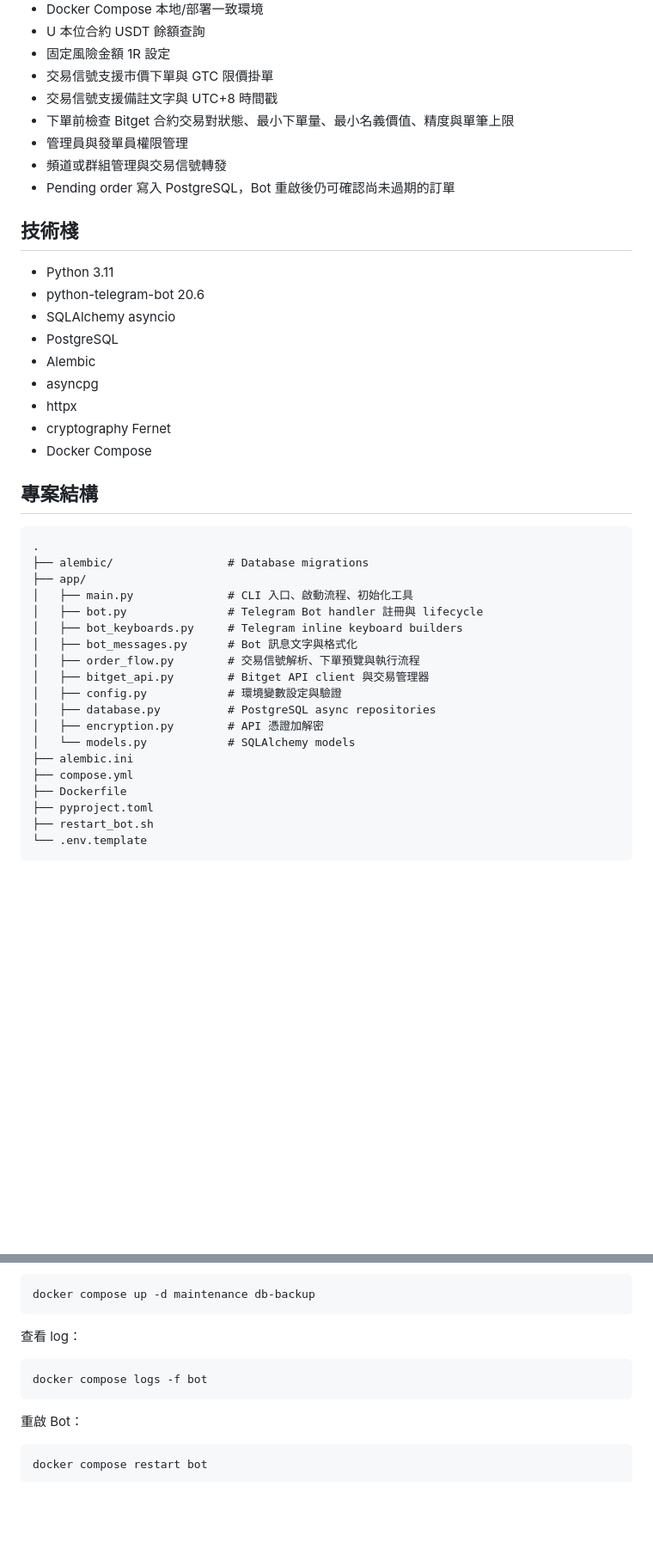
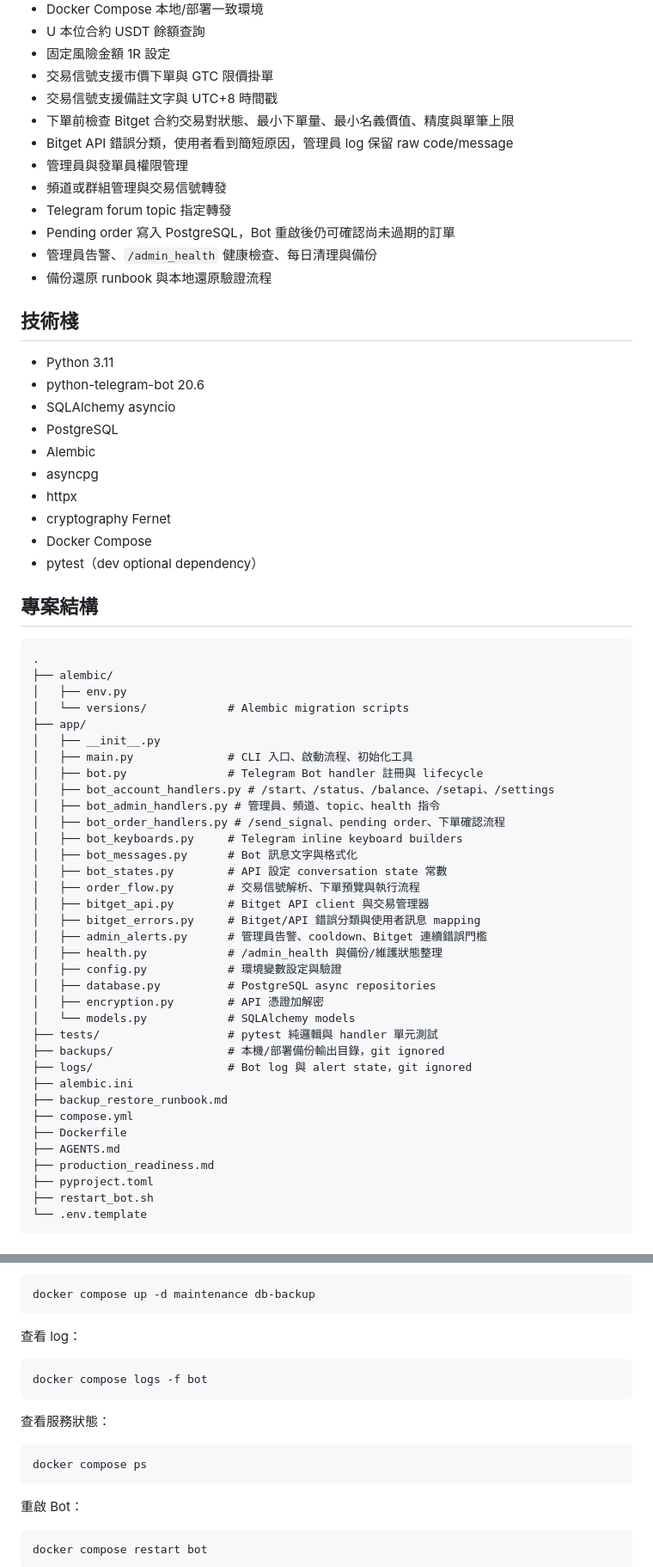
Before and after one commit to kaiyn-capital/kaiyn-trading-bot, a Markdown page: readme.md, 2 parts joined by grey strips. Shown at 86% size. Drawn GitHub-style; blank space fills up the shorter version.

Commit message:
Update README and production readiness docs

````diff
--- a/readme.md
+++ b/readme.md
@@ -16,9 +16,13 @@ Kaiyn Trading Bot 是整合 Telegram 與 Bitget U 本位合約交易的機器人
 - 交易信號支援市價下單與 GTC 限價掛單
 - 交易信號支援備註文字與 UTC+8 時間戳
 - 下單前檢查 Bitget 合約交易對狀態、最小下單量、最小名義價值、精度與單筆上限
+- Bitget API 錯誤分類，使用者看到簡短原因，管理員 log 保留 raw code/message
 - 管理員與發單員權限管理
 - 頻道或群組管理與交易信號轉發
+- Telegram forum topic 指定轉發
 - Pending order 寫入 PostgreSQL，Bot 重啟後仍可確認尚未過期的訂單
+- 管理員告警、`/admin_health` 健康檢查、每日清理與備份
+- 備份還原 runbook 與本地還原驗證流程
 
 ## 技術棧
 
@@ -31,26 +35,43 @@ Kaiyn Trading Bot 是整合 Telegram 與 Bitget U 本位合約交易的機器人
 - httpx
 - cryptography Fernet
 - Docker Compose
+- pytest（dev optional dependency）
 
 ## 專案結構
 
 ```text
 .
-├── alembic/                 # Database migrations
+├── alembic/
+│   ├── env.py
+│   └── versions/            # Alembic migration scripts
 ├── app/
+│   ├── __init__.py
 │   ├── main.py              # CLI 入口、啟動流程、初始化工具
 │   ├── bot.py               # Telegram Bot handler 註冊與 lifecycle
+│   ├── bot_account_handlers.py # /start、/status、/balance、/setapi、/settings
+│   ├── bot_admin_handlers.py # 管理員、頻道、topic、health 指令
+│   ├── bot_order_handlers.py # /send_signal、pending order、下單確認流程
 │   ├── bot_keyboards.py     # Telegram inline keyboard builders
 │   ├── bot_messages.py      # Bot 訊息文字與格式化
+│   ├── bot_states.py        # API 設定 conversation state 常數
 │   ├── order_flow.py        # 交易信號解析、下單預覽與執行流程
 │   ├── bitget_api.py        # Bitget API client 與交易管理器
+│   ├── bitget_errors.py     # Bitget/API 錯誤分類與使用者訊息 mapping
+│   ├── admin_alerts.py      # 管理員告警、cooldown、Bitget 連續錯誤門檻
+│   ├── health.py            # /admin_health 與備份/維護狀態整理
 │   ├── config.py            # 環境變數設定與驗證
 │   ├── database.py          # PostgreSQL async repositories
 │   ├── encryption.py        # API 憑證加解密
 │   └── models.py            # SQLAlchemy models
+├── tests/                   # pytest 純邏輯與 handler 單元測試
+├── backups/                 # 本機/部署備份輸出目錄，git ignored
+├── logs/                    # Bot log 與 alert state，git ignored
 ├── alembic.ini
+├── backup_restore_runbook.md
 ├── compose.yml
 ├── Dockerfile
+├── AGENTS.md
+├── production_readiness.md
 ├── pyproject.toml
 ├── restart_bot.sh
 └── .env.template
@@ -166,6 +196,12 @@ docker compose up -d maintenance db-backup
 docker compose logs -f bot
 ```
 
+查看服務狀態：
+
+```bash
+docker compose ps
+```
+
 重啟 Bot：
 
 ```bash
````
Also changed, not shown: other parts of readme.md (+64 -3 lines), backup_restore_runbook.md (added, +151 -0 lines), production_readiness.md (+11 -9 lines).
